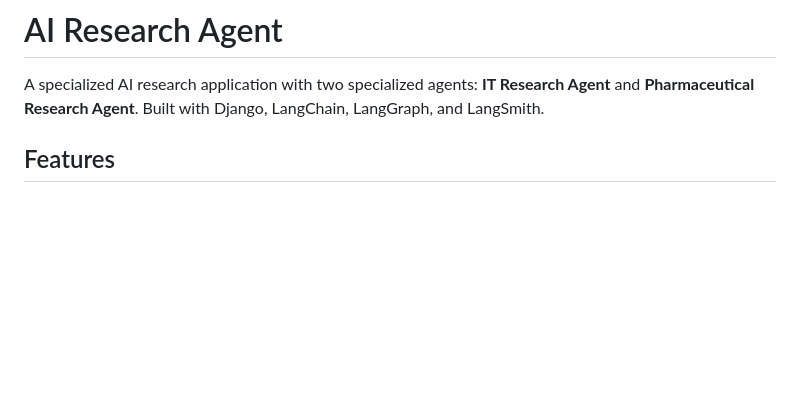
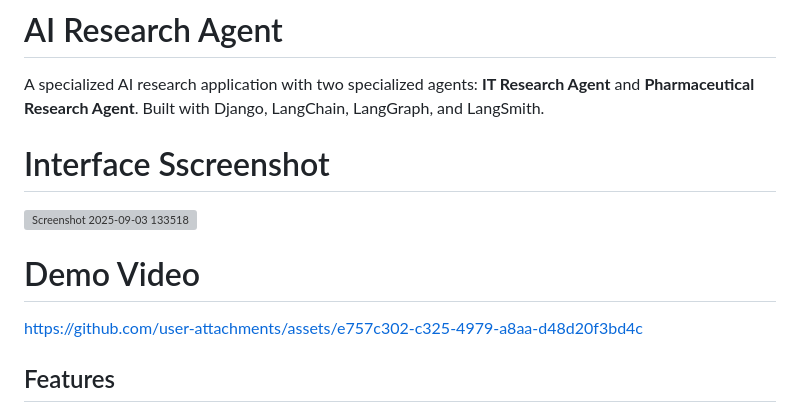
Before and after one commit to gulshan-100/AI_Research_Agent, a Markdown page: README.md, the part around the change. Rendered like a GitHub page; blank space fills up the shorter version; grey boxes are pictures that could not be loaded.

Commit message:
Update README with interface screenshot and demo video
Added interface screenshot and demo video links to README.

```diff
--- a/README.md
+++ b/README.md
@@ -1,6 +1,14 @@
 # AI Research Agent
 
 A specialized AI research application with two specialized agents: **IT Research Agent** and **Pharmaceutical Research Agent**. Built with Django, LangChain, LangGraph, and LangSmith.
+
+# Interface Sscreenshot
+
+<img width="1317" height="837" alt="Screenshot 2025-09-03 133518" src="https://github.com/user-attachments/assets/43ada846-eb44-4ce3-b392-91a5d9717ff7" />
+
+# Demo Video
+
+https://github.com/user-attachments/assets/e757c302-c325-4979-a8aa-d48d20f3bd4c
 
 ## Features
 
```
